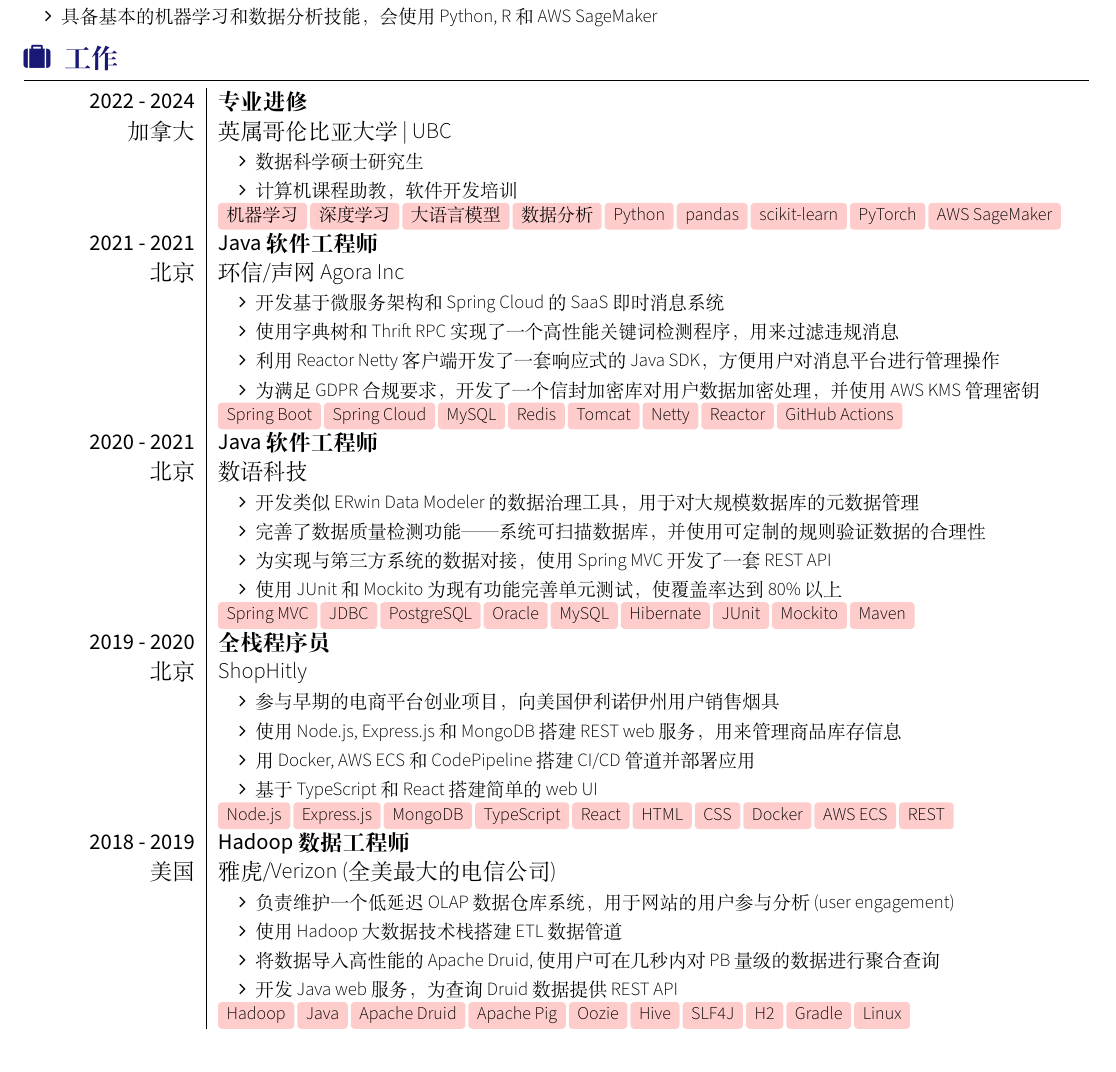
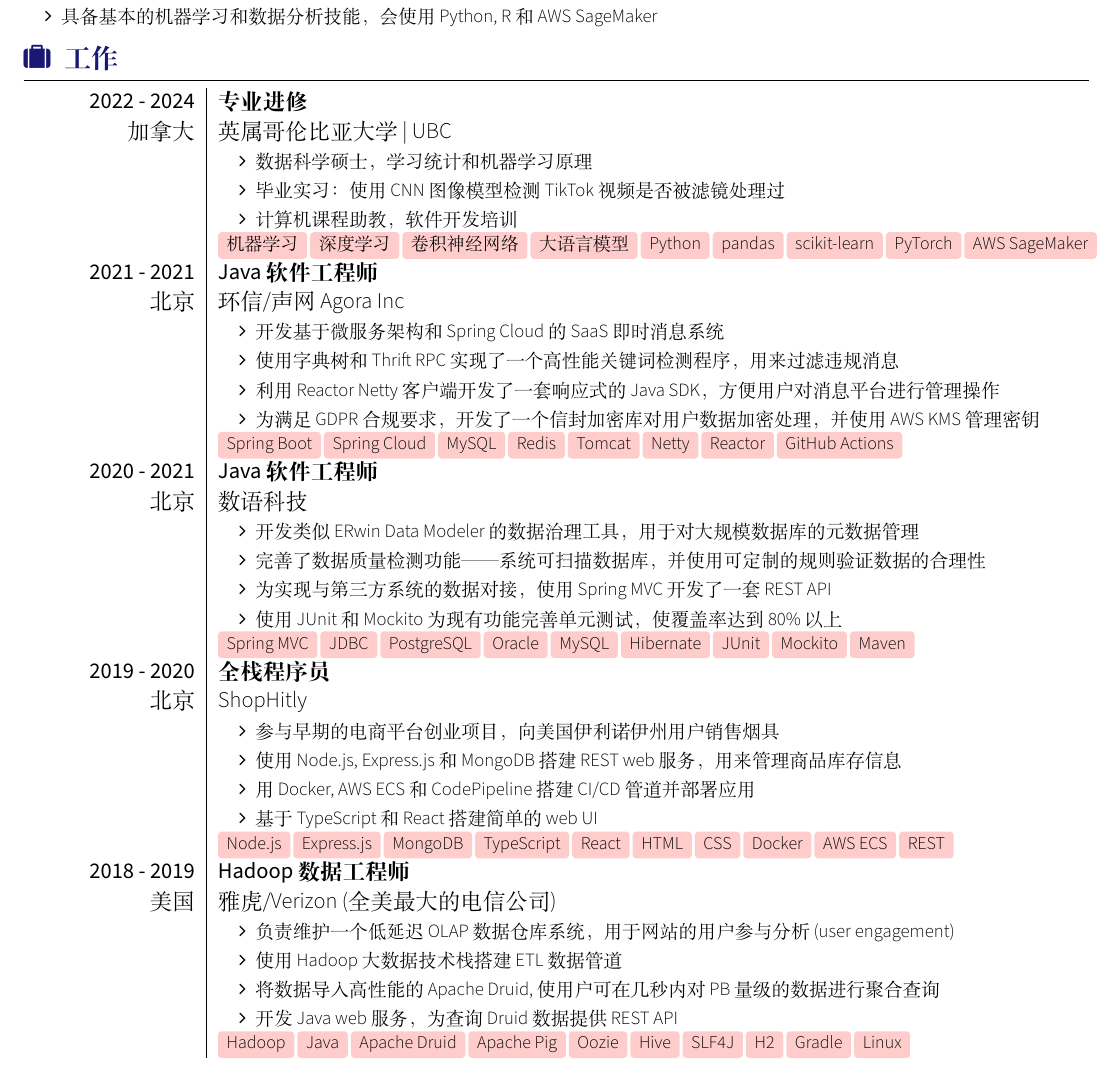
Before and after one commit to kenuiuc/resume-chinese, a LaTeX CV (ken_wang_resume_chinese.tex): part of the page, cut so that both start at the same text. Compiled offline with XeLaTeX; a LaTeX package or settings file that is missing is left out.

Commit message:
add details to my grad program

```diff
--- a/ken_wang_resume_chinese.tex
+++ b/ken_wang_resume_chinese.tex
@@ -25,11 +25,12 @@
     {专业进修}{英属哥伦比亚大学 | UBC}
     {
         \begin{itemize}
-            \item 数据科学硕士研究生
+            \item 数据科学硕士，学习统计和机器学习原理
+            \item 毕业实习：使用 CNN 图像模型检测 TikTok 视频是否被滤镜处理过
             \item 计算机课程助教，软件开发培训
         \end{itemize}
     }
-    {机器学习, 深度学习, 大语言模型, 数据分析, Python, pandas, scikit-learn, PyTorch, AWS SageMaker}
+    {机器学习, 深度学习, 卷积神经网络, 大语言模型, Python, pandas, scikit-learn, PyTorch, AWS SageMaker}
 
     \experience
     {2021 - 2021}{北京}
```
